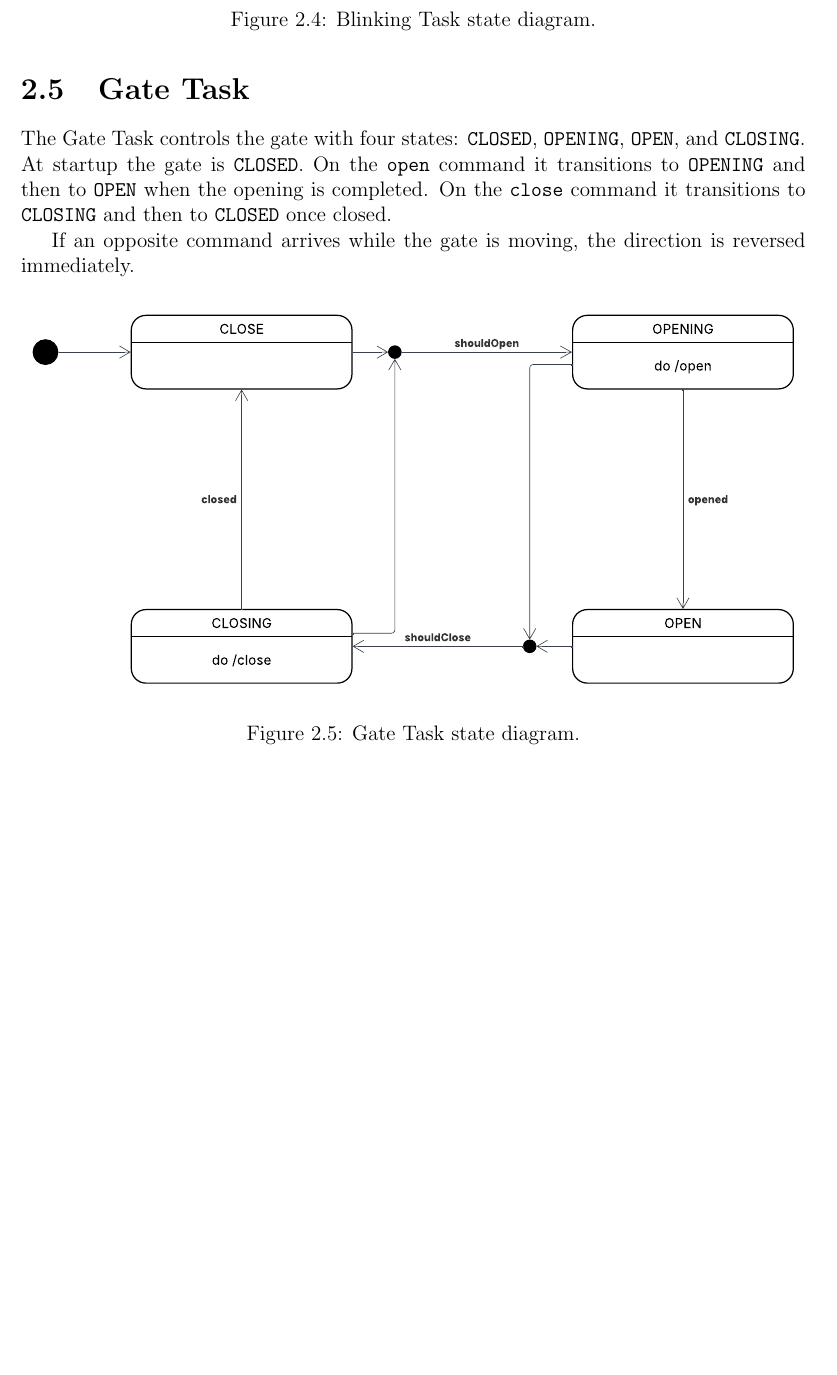
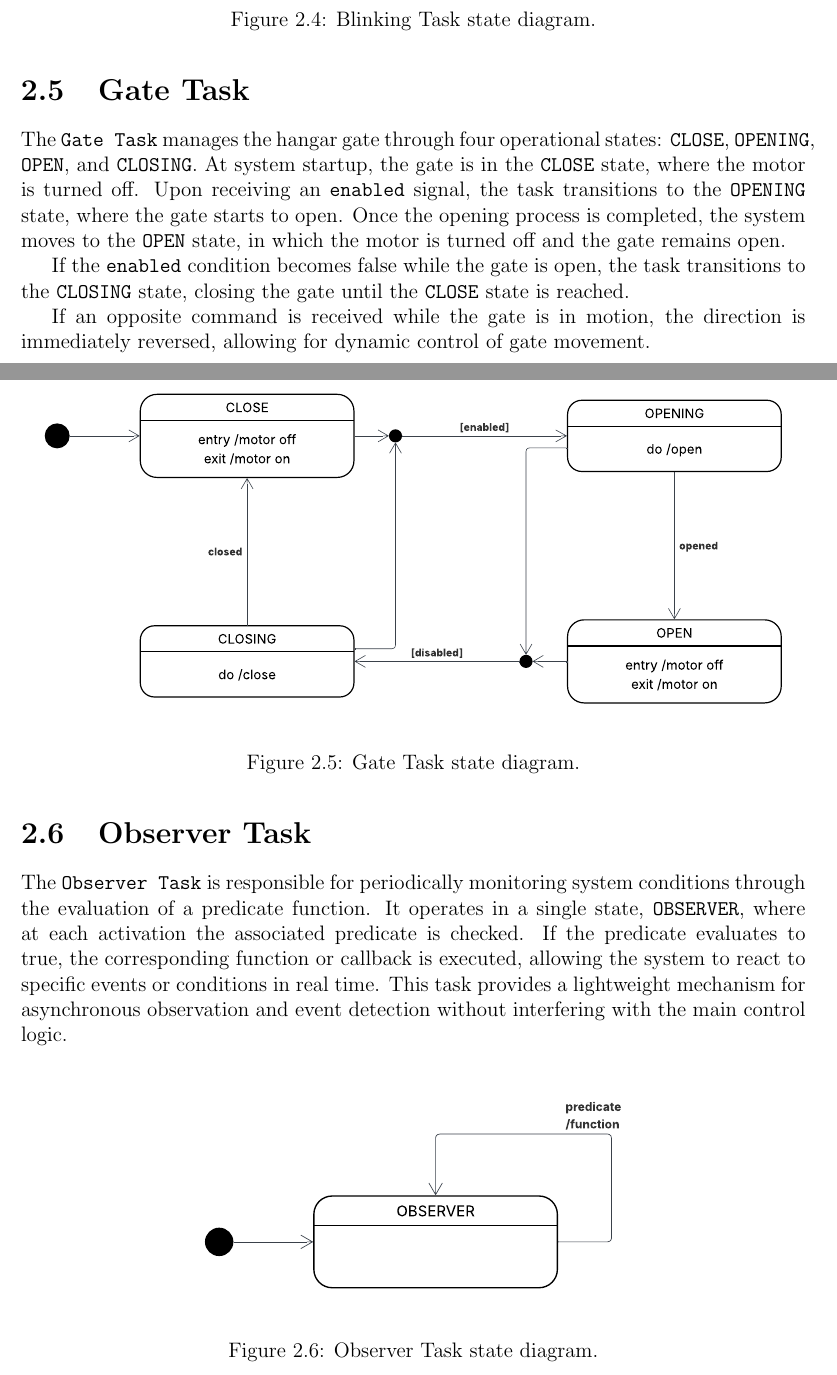
Before and after one commit to alessandrorebosio/ESIOT25, a LaTeX thesis (assignment-02/docs/report.tex): part of page 7 of 10 before the commit and two parts of pages 7 and 8 of 11 after it, the two joined at a grey line, cut so that both start at the same text, the shorter picture padded with empty space. Compiled offline with pdfLaTeX.

Commit message:
update and add observer diagram to report

```diff
--- a/assignment-02/docs/report.tex
+++ b/assignment-02/docs/report.tex
@@ -254,20 +250,37 @@ remains off when blinking is not allowed.
 \end{figure}
 
 \section{Gate Task}
-The Gate Task controls the gate with four states: \texttt{CLOSED},
-\texttt{OPENING}, \texttt{OPEN}, and \texttt{CLOSING}. At startup the gate is
-\texttt{CLOSED}. On the \texttt{open} command it transitions to \texttt{OPENING}
-and then to \texttt{OPEN} when the opening is completed. On the
-\texttt{close} command it transitions to \texttt{CLOSING} and then to
-\texttt{CLOSED} once closed.
+The \texttt{Gate Task} manages the hangar gate through four operational states:
+\texttt{CLOSE}, \texttt{OPENING}, \texttt{OPEN}, and \texttt{CLOSING}.
+At system startup, the gate is in the \texttt{CLOSE} state, where the motor is turned off.
+Upon receiving an \texttt{enabled} signal, the task transitions to the \texttt{OPENING} state,
+where the gate starts to open. Once the opening process is completed,
+the system moves to the \texttt{OPEN} state, in which the motor is turned off and the gate remains open.
 
-If an opposite command arrives while the gate is moving, the
-direction is reversed immediately.
+If the \texttt{enabled} condition becomes false while the gate is open, the task transitions to the \texttt{CLOSING} state,
+closing the gate until the \texttt{CLOSE} state is reached.
+
+If an opposite command is received while the gate is in motion,
+the direction is immediately reversed, allowing for dynamic control of gate movement.
+
 \begin{figure}[H]
   \centering
   \includegraphics[width=\textwidth]{./pdf/GateTask.pdf}
   \caption{Gate Task state diagram.}
   \label{fig:GateTask}
+\end{figure}
+
+\section{Observer Task}
+The \texttt{Observer Task} is responsible for periodically monitoring system conditions through the evaluation of a predicate function.
+It operates in a single state, \texttt{OBSERVER}, where at each activation the associated predicate is checked.
+If the predicate evaluates to true, the corresponding function or callback is executed, allowing the system to react to specific events or conditions in real time.
+This task provides a lightweight mechanism for asynchronous observation and event detection without interfering with the main control logic.
+
+\begin{figure}[H]
+  \centering
+  \includegraphics[width=0.6\textwidth]{./pdf/ObserverTask.pdf}
+  \caption{Observer Task state diagram.}
+  \label{fig:ObserverTask}
 \end{figure}
 
 \chapter{Diagrams}
```
Also changed, not shown: assignment-02/docs/pdf/BlinkTask.pdf, assignment-02/docs/pdf/GateTask.pdf, assignment-02/docs/pdf/ObserverTask.pdf (added), assignment-02/docs/pdf/SystemTask.pdf, assignment-02/docs/report.pdf, assignment-02/docs/report.tex (24 more changed lines).
